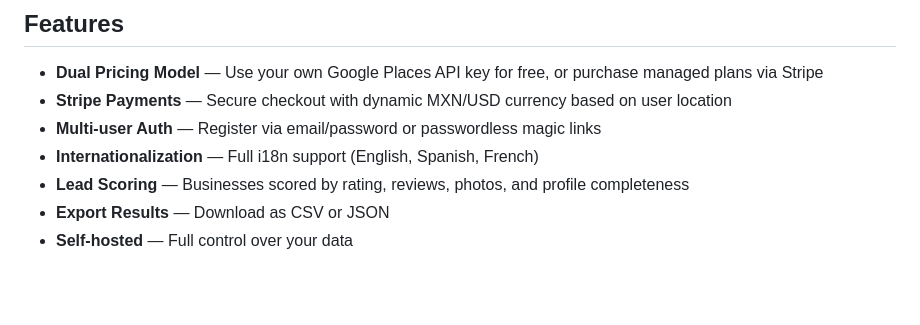
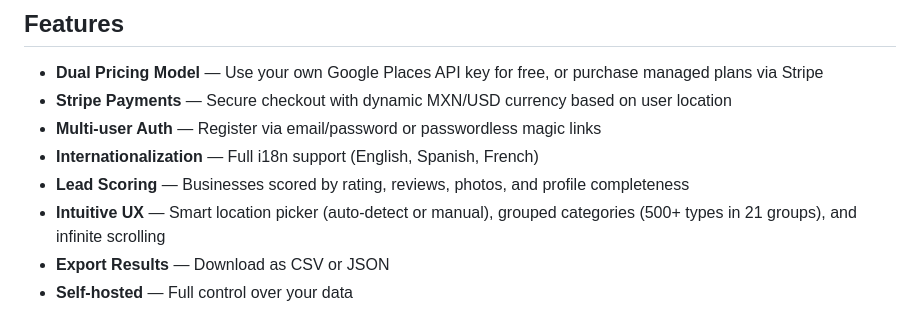
Before and after one commit to frivajica/leadex, a Markdown page: README.md, the part around the change. Drawn GitHub-style; blank space fills up the shorter version.

```diff
--- a/README.md
+++ b/README.md
@@ -9,6 +9,7 @@ A self-hosted multi-user web service for extracting leads from Google Maps. Find
 - **Multi-user Auth** — Register via email/password or passwordless magic links
 - **Internationalization** — Full i18n support (English, Spanish, French)
 - **Lead Scoring** — Businesses scored by rating, reviews, photos, and profile completeness
+- **Intuitive UX** — Smart location picker (auto-detect or manual), grouped categories (500+ types in 21 groups), and infinite scrolling
 - **Export Results** — Download as CSV or JSON
 - **Self-hosted** — Full control over your data
 
```
